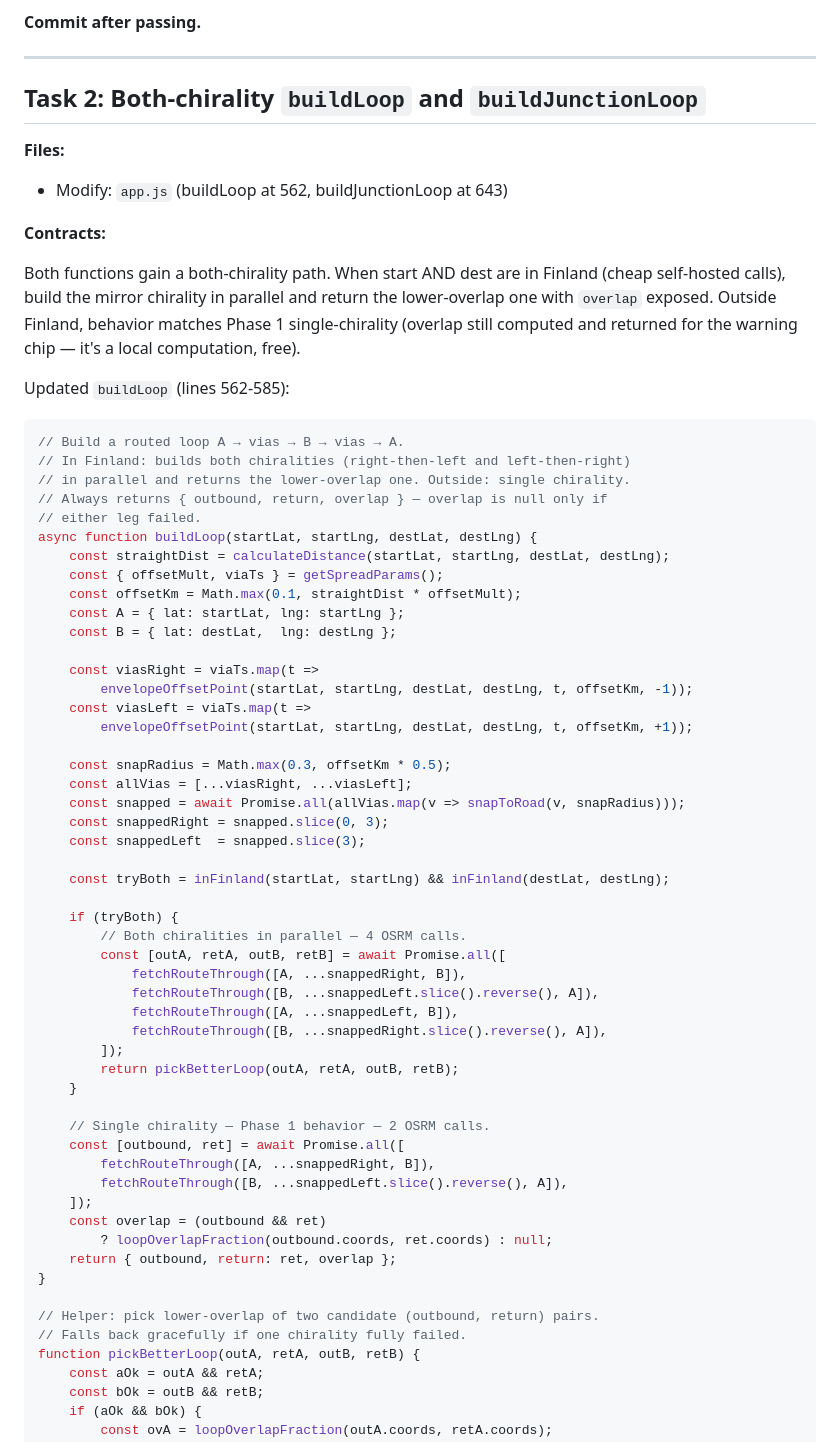
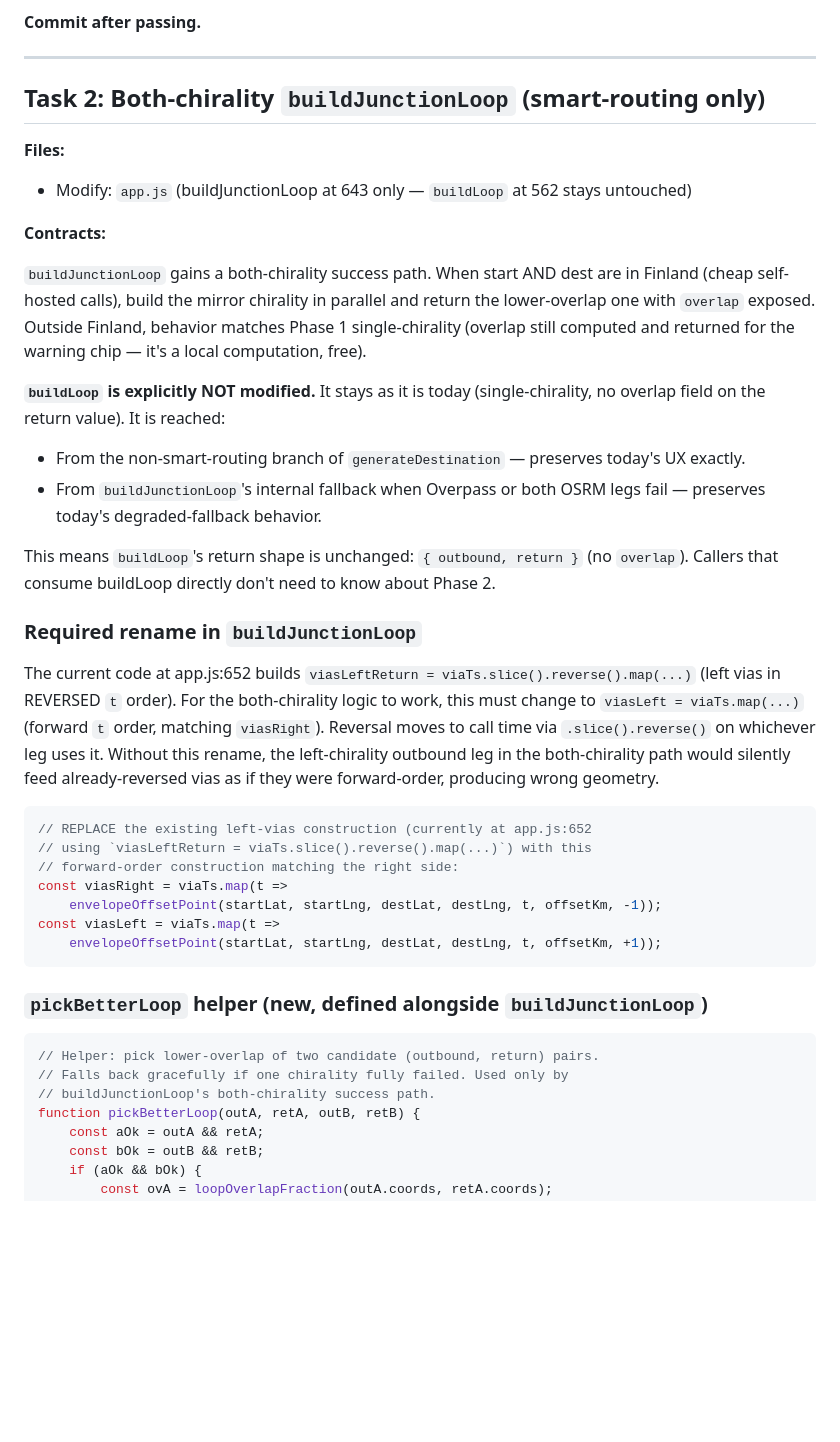
Before and after one commit to myaiexp/explorer, a Markdown page: docs/plans/2026-04-28-self-hosted-osrm-phase-2-plan.md, the part around one of its changes. GitHub-like rendering; blank space fills up the shorter version.

````diff
--- a/docs/plans/2026-04-28-self-hosted-osrm-phase-2-plan.md
+++ b/docs/plans/2026-04-28-self-hosted-osrm-phase-2-plan.md
@@ -204,66 +218,41 @@ pnpm vitest run tests/loop-quality.test.js
 
 ---
 
-## Task 2: Both-chirality `buildLoop` and `buildJunctionLoop`
+## Task 2: Both-chirality `buildJunctionLoop` (smart-routing only)
 
 **Files:**
-- Modify: `app.js` (buildLoop at 562, buildJunctionLoop at 643)
+- Modify: `app.js` (buildJunctionLoop at 643 only — `buildLoop` at 562 stays untouched)
 
 **Contracts:**
 
-Both functions gain a both-chirality path. When start AND dest are in Finland (cheap self-hosted calls), build the mirror chirality in parallel and return the lower-overlap one with `overlap` exposed. Outside Finland, behavior matches Phase 1 single-chirality (overlap still computed and returned for the warning chip — it's a local computation, free).
+`buildJunctionLoop` gains a both-chirality success path. When start AND dest are in Finland (cheap self-hosted calls), build the mirror chirality in parallel and return the lower-overlap one with `overlap` exposed. Outside Finland, behavior matches Phase 1 single-chirality (overlap still computed and returned for the warning chip — it's a local computation, free).
 
-Updated `buildLoop` (lines 562-585):
+**`buildLoop` is explicitly NOT modified.** It stays as it is today (single-chirality, no overlap field on the return value). It is reached:
+- From the non-smart-routing branch of `generateDestination` — preserves today's UX exactly.
+- From `buildJunctionLoop`'s internal fallback when Overpass or both OSRM legs fail — preserves today's degraded-fallback behavior.
+
+This means `buildLoop`'s return shape is unchanged: `{ outbound, return }` (no `overlap`). Callers that consume buildLoop directly don't need to know about Phase 2.
+
+### Required rename in `buildJunctionLoop`
+
+The current code at app.js:652 builds `viasLeftReturn = viaTs.slice().reverse().map(...)` (left vias in REVERSED `t` order). For the both-chirality logic to work, this must change to `viasLeft = viaTs.map(...)` (forward `t` order, matching `viasRight`). Reversal moves to call time via `.slice().reverse()` on whichever leg uses it. Without this rename, the left-chirality outbound leg in the both-chirality path would silently feed already-reversed vias as if they were forward-order, producing wrong geometry.
 
 ```js
-// Build a routed loop A → vias → B → vias → A.
-// In Finland: builds both chiralities (right-then-left and left-then-right)
-// in parallel and returns the lower-overlap one. Outside: single chirality.
-// Always returns { outbound, return, overlap } — overlap is null only if
-// either leg failed.
-async function buildLoop(startLat, startLng, destLat, destLng) {
-    const straightDist = calculateDistance(startLat, startLng, destLat, destLng);
-    const { offsetMult, viaTs } = getSpreadParams();
-    const offsetKm = Math.max(0.1, straightDist * offsetMult);
-    const A = { lat: startLat, lng: startLng };
-    const B = { lat: destLat,  lng: destLng };
+// REPLACE the existing left-vias construction (currently at app.js:652
+// using `viasLeftReturn = viaTs.slice().reverse().map(...)`) with this
+// forward-order construction matching the right side:
+const viasRight = viaTs.map(t =>
+    envelopeOffsetPoint(startLat, startLng, destLat, destLng, t, offsetKm, -1));
+const viasLeft = viaTs.map(t =>
+    envelopeOffsetPoint(startLat, startLng, destLat, destLng, t, offsetKm, +1));
+```
 
-    const viasRight = viaTs.map(t =>
-        envelopeOffsetPoint(startLat, startLng, destLat, destLng, t, offsetKm, -1));
-    const viasLeft = viaTs.map(t =>
-        envelopeOffsetPoint(startLat, startLng, destLat, destLng, t, offsetKm, +1));
+### `pickBetterLoop` helper (new, defined alongside `buildJunctionLoop`)
 
-    const snapRadius = Math.max(0.3, offsetKm * 0.5);
-    const allVias = [...viasRight, ...viasLeft];
-    const snapped = await Promise.all(allVias.map(v => snapToRoad(v, snapRadius)));
-    const snappedRight = snapped.slice(0, 3);
-    const snappedLeft  = snapped.slice(3);
-
-    const tryBoth = inFinland(startLat, startLng) && inFinland(destLat, destLng);
-
-    if (tryBoth) {
-        // Both chiralities in parallel — 4 OSRM calls.
-        const [outA, retA, outB, retB] = await Promise.all([
-            fetchRouteThrough([A, ...snappedRight, B]),
-            fetchRouteThrough([B, ...snappedLeft.slice().reverse(), A]),
-            fetchRouteThrough([A, ...snappedLeft, B]),
-            fetchRouteThrough([B, ...snappedRight.slice().reverse(), A]),
-        ]);
-        return pickBetterLoop(outA, retA, outB, retB);
-    }
-
-    // Single chirality — Phase 1 behavior — 2 OSRM calls.
-    const [outbound, ret] = await Promise.all([
-        fetchRouteThrough([A, ...snappedRight, B]),
-        fetchRouteThrough([B, ...snappedLeft.slice().reverse(), A]),
-    ]);
-    const overlap = (outbound && ret)
-        ? loopOverlapFraction(outbound.coords, ret.coords) : null;
-    return { outbound, return: ret, overlap };
-}
-
+```js
 // Helper: pick lower-overlap of two candidate (outbound, return) pairs.
-// Falls back gracefully if one chirality fully failed.
+// Falls back gracefully if one chirality fully failed. Used only by
+// buildJunctionLoop's both-chirality success path.
 function pickBetterLoop(outA, retA, outB, retB) {
     const aOk = outA && retA;
     const bOk = outB && retB;
````
Also changed, not shown: other parts of docs/plans/2026-04-28-self-hosted-osrm-phase-2-plan.md (+205 -167 lines).
